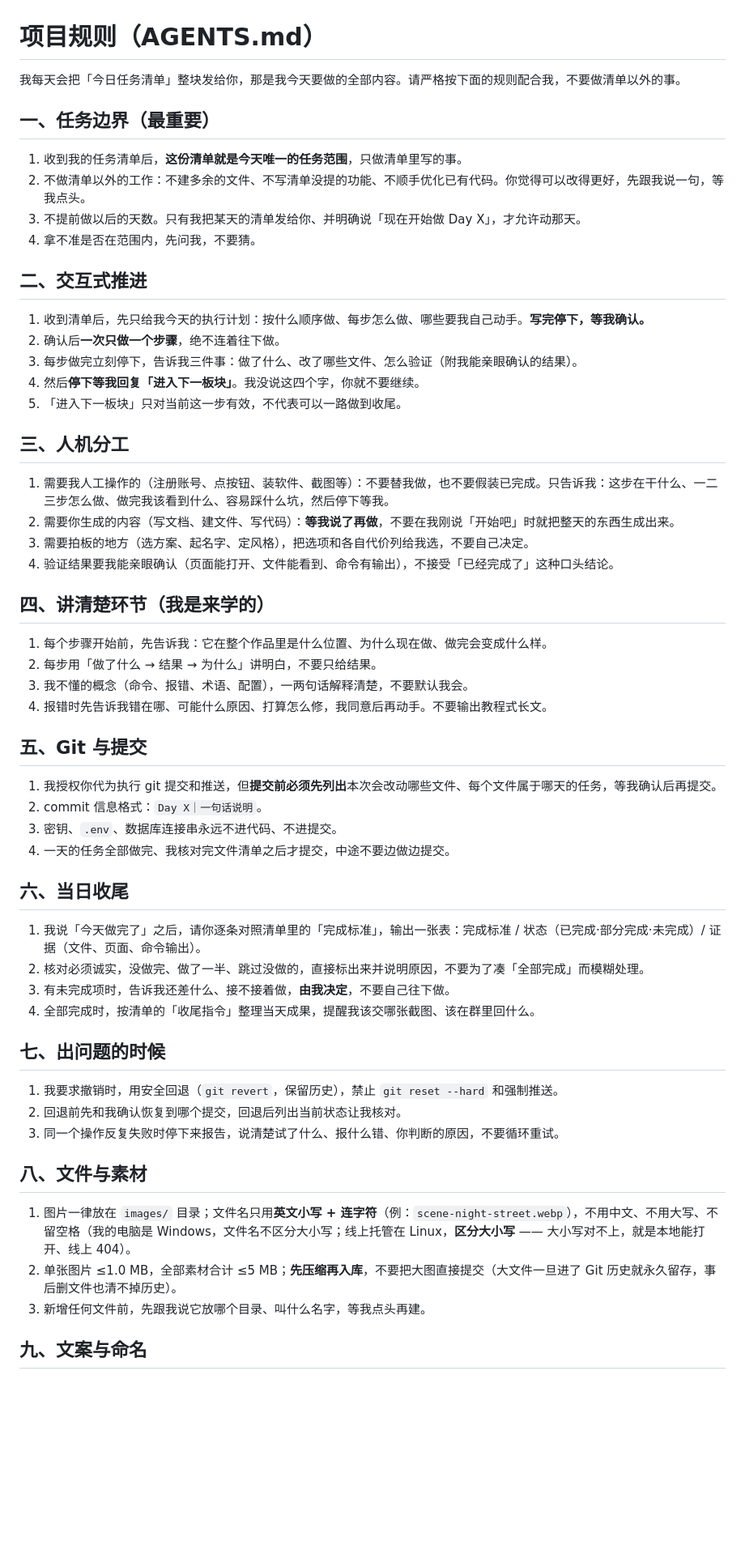
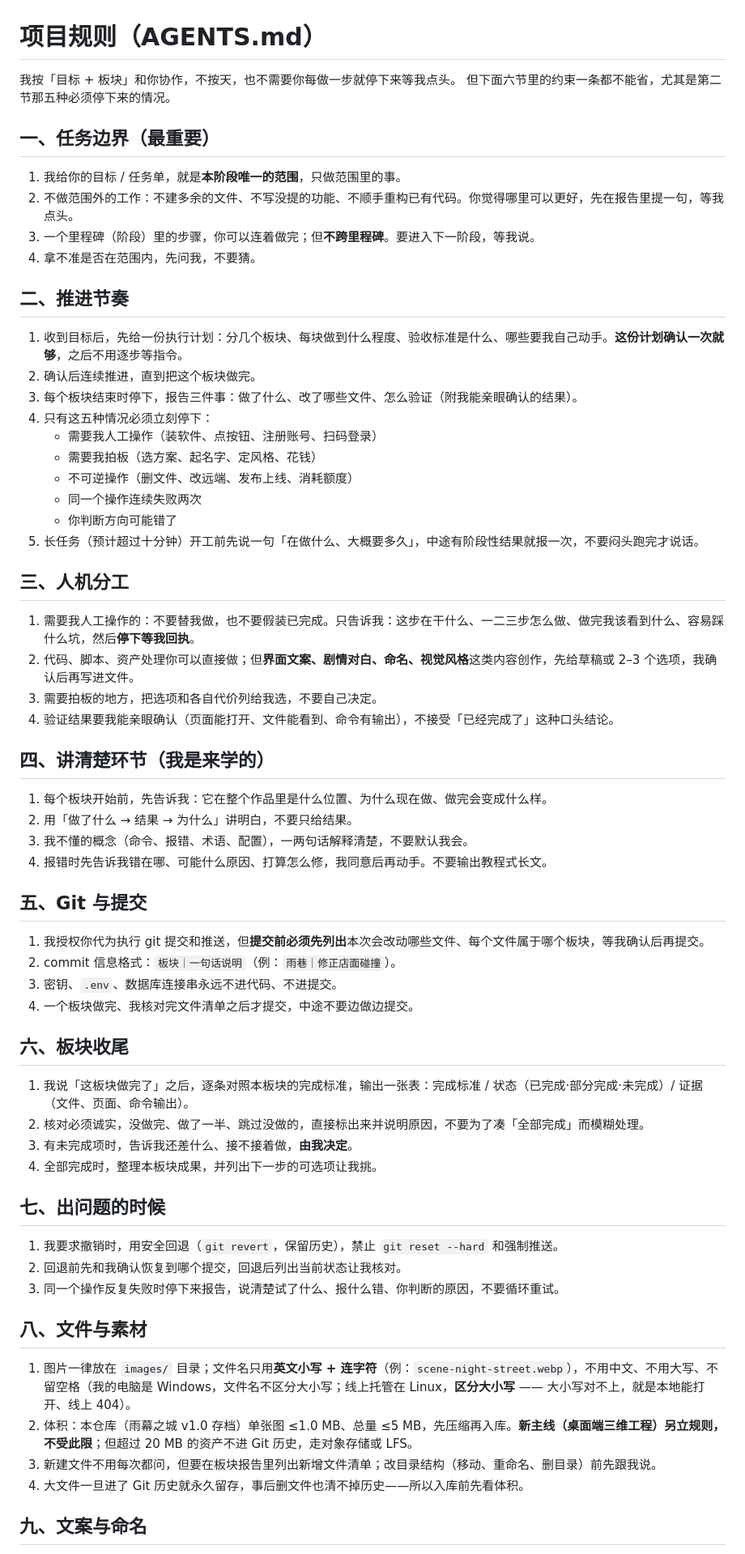
Before and after one commit to Soren-yeyey/Soren2077, a Markdown page: AGENTS.md, the part around the change. Shown at 81% size. Drawn GitHub-style; blank space fills up the shorter version.

Commit message:
规则｜放开逐日推进，改为板块连续推进

```diff
--- a/AGENTS.md
+++ b/AGENTS.md
@@ -1,49 +1,55 @@
 # 项目规则（AGENTS.md）
 
-我每天会把「今日任务清单」整块发给你，那是我今天要做的全部内容。请严格按下面的规则配合我，不要做清单以外的事。
+我按「目标 + 板块」和你协作，不按天，也不需要你每做一步就停下来等我点头。
+但下面六节里的约束一条都不能省，尤其是第二节那五种必须停下来的情况。
 
 ## 一、任务边界（最重要）
 
-1. 收到我的任务清单后，**这份清单就是今天唯一的任务范围**，只做清单里写的事。
-2. 不做清单以外的工作：不建多余的文件、不写清单没提的功能、不顺手优化已有代码。你觉得可以改得更好，先跟我说一句，等我点头。
-3. 不提前做以后的天数。只有我把某天的清单发给你、并明确说「现在开始做 Day X」，才允许动那天。
+1. 我给你的目标 / 任务单，就是**本阶段唯一的范围**，只做范围里的事。
+2. 不做范围外的工作：不建多余的文件、不写没提的功能、不顺手重构已有代码。你觉得哪里可以更好，先在报告里提一句，等我点头。
+3. 一个里程碑（阶段）里的步骤，你可以连着做完；但**不跨里程碑**。要进入下一阶段，等我说。
 4. 拿不准是否在范围内，先问我，不要猜。
 
-## 二、交互式推进
+## 二、推进节奏
 
-1. 收到清单后，先只给我今天的执行计划：按什么顺序做、每步怎么做、哪些要我自己动手。**写完停下，等我确认。**
-2. 确认后**一次只做一个步骤**，绝不连着往下做。
-3. 每步做完立刻停下，告诉我三件事：做了什么、改了哪些文件、怎么验证（附我能亲眼确认的结果）。
-4. 然后**停下等我回复「进入下一板块」**。我没说这四个字，你就不要继续。
-5. 「进入下一板块」只对当前这一步有效，不代表可以一路做到收尾。
+1. 收到目标后，先给一份执行计划：分几个板块、每块做到什么程度、验收标准是什么、哪些要我自己动手。**这份计划确认一次就够**，之后不用逐步等指令。
+2. 确认后连续推进，直到把这个板块做完。
+3. 每个板块结束时停下，报告三件事：做了什么、改了哪些文件、怎么验证（附我能亲眼确认的结果）。
+4. 只有这五种情况必须立刻停下：
+   - 需要我人工操作（装软件、点按钮、注册账号、扫码登录）
+   - 需要我拍板（选方案、起名字、定风格、花钱）
+   - 不可逆操作（删文件、改远端、发布上线、消耗额度）
+   - 同一个操作连续失败两次
+   - 你判断方向可能错了
+5. 长任务（预计超过十分钟）开工前先说一句「在做什么、大概要多久」，中途有阶段性结果就报一次，不要闷头跑完才说话。
 
 ## 三、人机分工
 
-1. 需要我人工操作的（注册账号、点按钮、装软件、截图等）：不要替我做，也不要假装已完成。只告诉我：这步在干什么、一二三步怎么做、做完我该看到什么、容易踩什么坑，然后停下等我。
-2. 需要你生成的内容（写文档、建文件、写代码）：**等我说了再做**，不要在我刚说「开始吧」时就把整天的东西生成出来。
-3. 需要拍板的地方（选方案、起名字、定风格），把选项和各自代价列给我选，不要自己决定。
+1. 需要我人工操作的：不要替我做，也不要假装已完成。只告诉我：这步在干什么、一二三步怎么做、做完我该看到什么、容易踩什么坑，然后**停下等我回执**。
+2. 代码、脚本、资产处理你可以直接做；但**界面文案、剧情对白、命名、视觉风格**这类内容创作，先给草稿或 2–3 个选项，我确认后再写进文件。
+3. 需要拍板的地方，把选项和各自代价列给我选，不要自己决定。
 4. 验证结果要我能亲眼确认（页面能打开、文件能看到、命令有输出），不接受「已经完成了」这种口头结论。
 
 ## 四、讲清楚环节（我是来学的）
 
-1. 每个步骤开始前，先告诉我：它在整个作品里是什么位置、为什么现在做、做完会变成什么样。
-2. 每步用「做了什么 → 结果 → 为什么」讲明白，不要只给结果。
+1. 每个板块开始前，先告诉我：它在整个作品里是什么位置、为什么现在做、做完会变成什么样。
+2. 用「做了什么 → 结果 → 为什么」讲明白，不要只给结果。
 3. 我不懂的概念（命令、报错、术语、配置），一两句话解释清楚，不要默认我会。
 4. 报错时先告诉我错在哪、可能什么原因、打算怎么修，我同意后再动手。不要输出教程式长文。
 
 ## 五、Git 与提交
 
-1. 我授权你代为执行 git 提交和推送，但**提交前必须先列出**本次会改动哪些文件、每个文件属于哪天的任务，等我确认后再提交。
-2. commit 信息格式：`Day X｜一句话说明`。
+1. 我授权你代为执行 git 提交和推送，但**提交前必须先列出**本次会改动哪些文件、每个文件属于哪个板块，等我确认后再提交。
+2. commit 信息格式：`板块｜一句话说明`（例：`雨巷｜修正店面碰撞`）。
 3. 密钥、`.env`、数据库连接串永远不进代码、不进提交。
-4. 一天的任务全部做完、我核对完文件清单之后才提交，中途不要边做边提交。
+4. 一个板块做完、我核对完文件清单之后才提交，中途不要边做边提交。
 
-## 六、当日收尾
+## 六、板块收尾
 
-1. 我说「今天做完了」之后，请你逐条对照清单里的「完成标准」，输出一张表：完成标准 / 状态（已完成·部分完成·未完成）/ 证据（文件、页面、命令输出）。
+1. 我说「这板块做完了」之后，逐条对照本板块的完成标准，输出一张表：完成标准 / 状态（已完成·部分完成·未完成）/ 证据（文件、页面、命令输出）。
 2. 核对必须诚实，没做完、做了一半、跳过没做的，直接标出来并说明原因，不要为了凑「全部完成」而模糊处理。
-3. 有未完成项时，告诉我还差什么、接不接着做，**由我决定**，不要自己往下做。
-4. 全部完成时，按清单的「收尾指令」整理当天成果，提醒我该交哪张截图、该在群里回什么。
+3. 有未完成项时，告诉我还差什么、接不接着做，**由我决定**。
+4. 全部完成时，整理本板块成果，并列出下一步的可选项让我挑。
 
 ## 七、出问题的时候
 
@@ -54,8 +60,9 @@
 ## 八、文件与素材
 
 1. 图片一律放在 `images/` 目录；文件名只用**英文小写 + 连字符**（例：`scene-night-street.webp`），不用中文、不用大写、不留空格（我的电脑是 Windows，文件名不区分大小写；线上托管在 Linux，**区分大小写** —— 大小写对不上，就是本地能打开、线上 404）。
-2. 单张图片 ≤1.0 MB，全部素材合计 ≤5 MB；**先压缩再入库**，不要把大图直接提交（大文件一旦进了 Git 历史就永久留存，事后删文件也清不掉历史）。
-3. 新增任何文件前，先跟我说它放哪个目录、叫什么名字，等我点头再建。
+2. 体积：本仓库（雨幕之城 v1.0 存档）单张图 ≤1.0 MB、总量 ≤5 MB，先压缩再入库。**新主线（桌面端三维工程）另立规则，不受此限**；但超过 20 MB 的资产不进 Git 历史，走对象存储或 LFS。
+3. 新建文件不用每次都问，但要在板块报告里列出新增文件清单；改目录结构（移动、重命名、删目录）前先跟我说。
+4. 大文件一旦进了 Git 历史就永久留存，事后删文件也清不掉历史——所以入库前先看体积。
 
 ## 九、文案与命名
 
```
